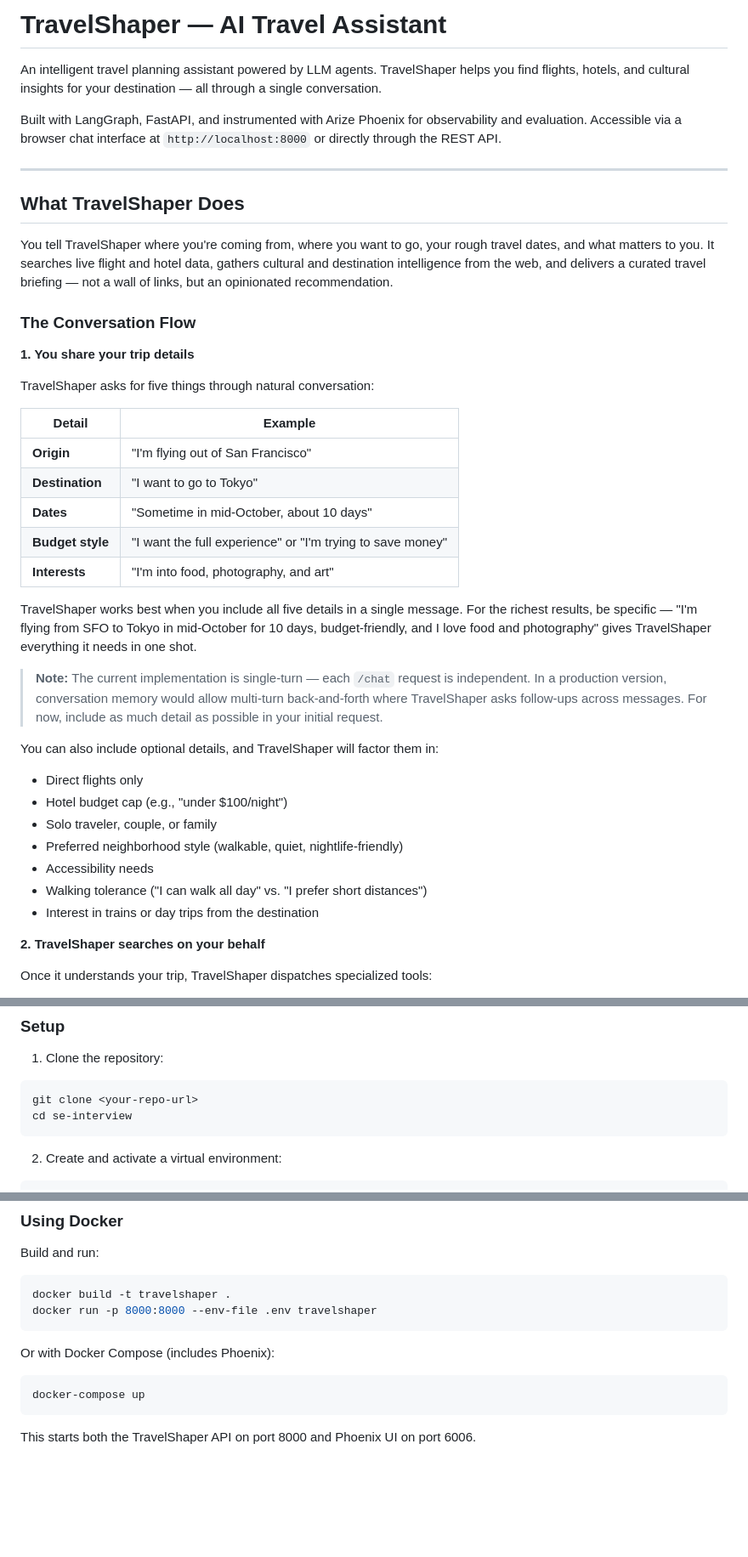
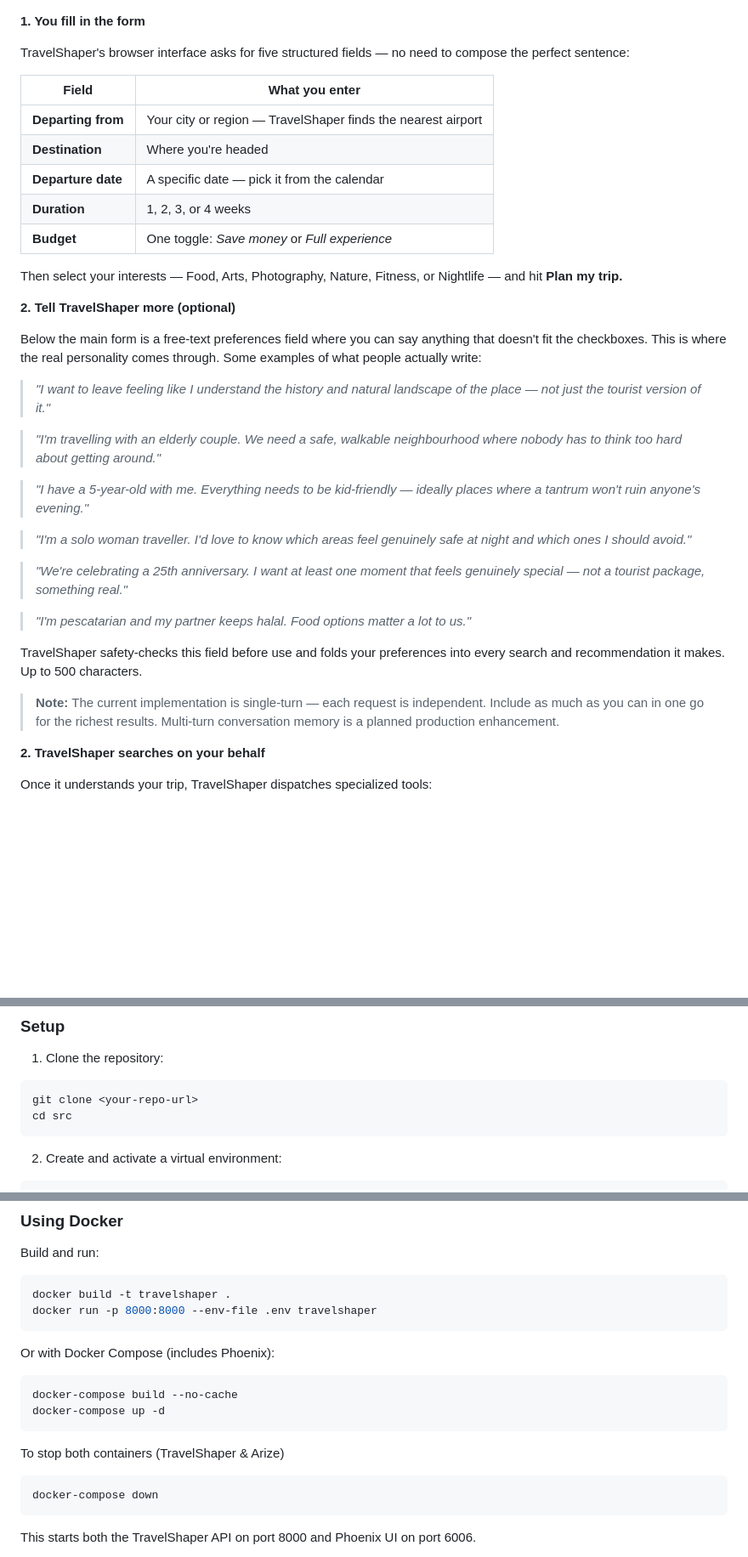
Before and after one commit to JeremiahJRRoss/TravelShaper, a Markdown page: README.md, 3 parts joined by grey strips. Shown at 85% size. Drawn GitHub-style; blank space fills up the shorter version.

````diff
--- a/README.md
+++ b/README.md
@@ -1,42 +1,37 @@
-# TravelShaper — AI Travel Assistant
 
-An intelligent travel planning assistant powered by LLM agents. TravelShaper helps you find flights, hotels, and cultural insights for your destination — all through a single conversation.
+**1. You fill in the form**
 
-Built with LangGraph, FastAPI, and instrumented with Arize Phoenix for observability and evaluation. Accessible via a browser chat interface at `http://localhost:8000` or directly through the REST API.
+TravelShaper's browser interface asks for five structured fields — no need to compose the perfect sentence:
 
----
+| Field | What you enter |
+|-------|----------------|
+| **Departing from** | Your city or region — TravelShaper finds the nearest airport |
+| **Destination** | Where you're headed |
+| **Departure date** | A specific date — pick it from the calendar |
+| **Duration** | 1, 2, 3, or 4 weeks |
+| **Budget** | One toggle: *Save money* or *Full experience* |
 
-## What TravelShaper Does
+Then select your interests — Food, Arts, Photography, Nature, Fitness, or Nightlife — and hit **Plan my trip.**
 
-You tell TravelShaper where you're coming from, where you want to go, your rough travel dates, and what matters to you. It searches live flight and hotel data, gathers cultural and destination intelligence from the web, and delivers a curated travel briefing — not a wall of links, but an opinionated recommendation.
+**2. Tell TravelShaper more (optional)**
 
-### The Conversation Flow
+Below the main form is a free-text preferences field where you can say anything that doesn't fit the checkboxes. This is where the real personality comes through. Some examples of what people actually write:
 
-**1. You share your trip details**
+> *"I want to leave feeling like I understand the history and natural landscape of the place — not just the tourist version of it."*
 
-TravelShaper asks for five things through natural conversation:
+> *"I'm travelling with an elderly couple. We need a safe, walkable neighbourhood where nobody has to think too hard about getting around."*
 
-| Detail | Example |
-|--------|---------|
-| **Origin** | "I'm flying out of San Francisco" |
-| **Destination** | "I want to go to Tokyo" |
-| **Dates** | "Sometime in mid-October, about 10 days" |
-| **Budget style** | "I want the full experience" or "I'm trying to save money" |
-| **Interests** | "I'm into food, photography, and art" |
+> *"I have a 5-year-old with me. Everything needs to be kid-friendly — ideally places where a tantrum won't ruin anyone's evening."*
 
-TravelShaper works best when you include all five details in a single message. For the richest results, be specific — "I'm flying from SFO to Tokyo in mid-October for 10 days, budget-friendly, and I love food and photography" gives TravelShaper everything it needs in one shot.
+> *"I'm a solo woman traveller. I'd love to know which areas feel genuinely safe at night and which ones I should avoid."*
 
-> **Note:** The current implementation is single-turn — each `/chat` request is independent. In a production version, conversation memory would allow multi-turn back-and-forth where TravelShaper asks follow-ups across messages. For now, include as much detail as possible in your initial request.
+> *"We're celebrating a 25th anniversary. I want at least one moment that feels genuinely special — not a tourist package, something real."*
 
-You can also include optional details, and TravelShaper will factor them in:
+> *"I'm pescatarian and my partner keeps halal. Food options matter a lot to us."*
 
-- Direct flights only
-- Hotel budget cap (e.g., "under $100/night")
-- Solo traveler, couple, or family
-- Preferred neighborhood style (walkable, quiet, nightlife-friendly)
-- Accessibility needs
-- Walking tolerance ("I can walk all day" vs. "I prefer short distances")
-- Interest in trains or day trips from the destination
+TravelShaper safety-checks this field before use and folds your preferences into every search and recommendation it makes. Up to 500 characters.
+
+> **Note:** The current implementation is single-turn — each request is independent. Include as much as you can in one go for the richest results. Multi-turn conversation memory is a planned production enhancement.
 
 **2. TravelShaper searches on your behalf**
 
@@ -126,7 +121,7 @@ Every briefing includes a preparation section tailored for American travelers:
 
 ```bash
 git clone <your-repo-url>
-cd se-interview
+cd src
 ```
 
 2. Create and activate a virtual environment:
@@ -189,7 +184,12 @@ docker run -p 8000:8000 --env-file .env travelshaper
 Or with Docker Compose (includes Phoenix):
 
 ```bash
-docker-compose up
+docker-compose build --no-cache
+docker-compose up -d
+```
+To stop both containers (TravelShaper & Arize)
+```bash
+docker-compose down
 ```
 
 This starts both the TravelShaper API on port 8000 and Phoenix UI on port 6006.
````
